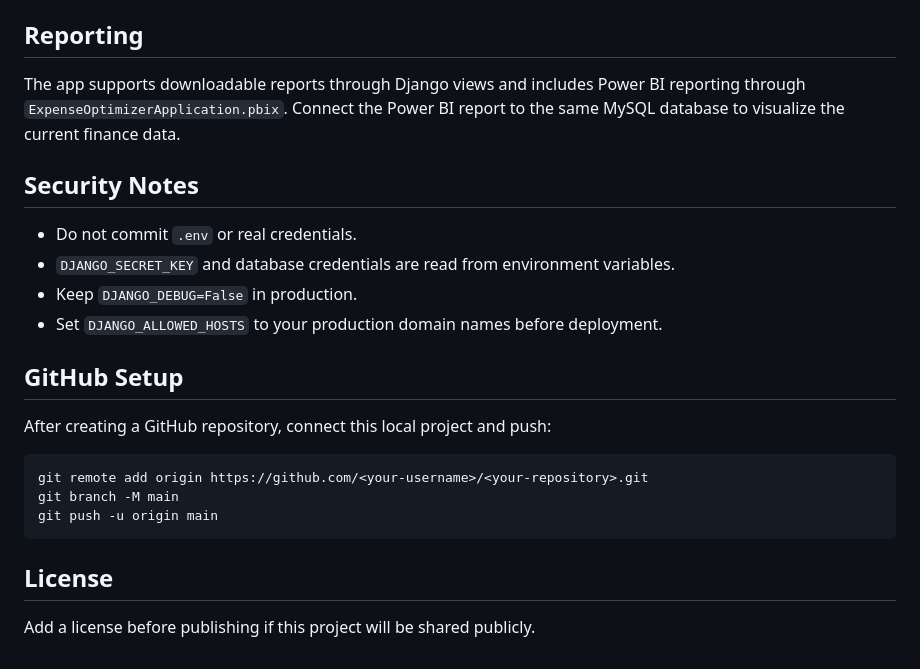
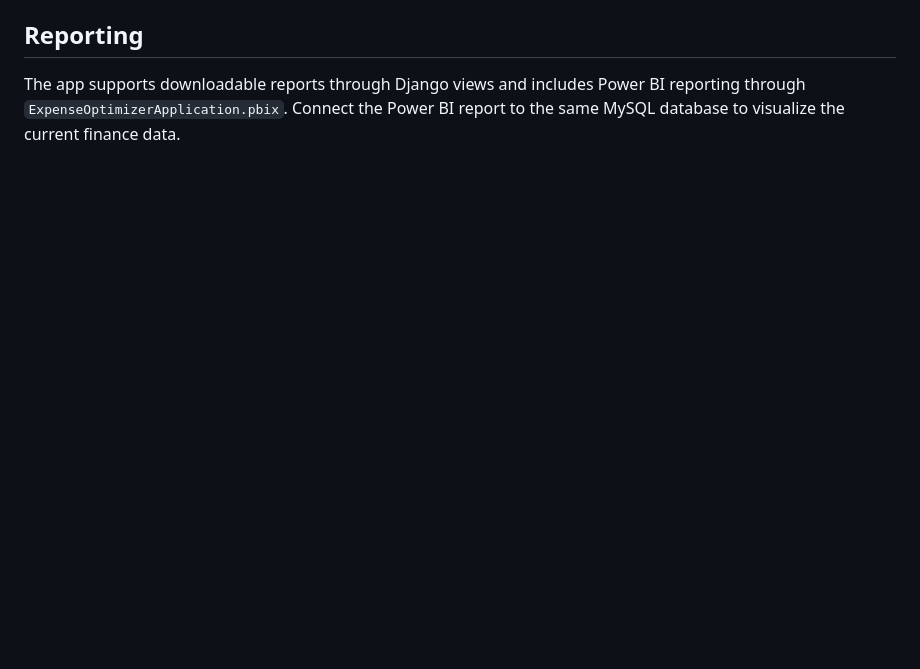
Before and after one commit to Krutika99-art/expense_optimizer, a Markdown page: README.md, the part around the change. Rendered like a GitHub page; blank space fills up the shorter version.

Commit message:
Trim README publishing sections

````diff
--- a/README.md
+++ b/README.md
@@ -156,24 +156,3 @@ Open the app at `http://127.0.0.1:8000/`.
 ## Reporting
 
 The app supports downloadable reports through Django views and includes Power BI reporting through `ExpenseOptimizerApplication.pbix`. Connect the Power BI report to the same MySQL database to visualize the current finance data.
-
-## Security Notes
-
-- Do not commit `.env` or real credentials.
-- `DJANGO_SECRET_KEY` and database credentials are read from environment variables.
-- Keep `DJANGO_DEBUG=False` in production.
-- Set `DJANGO_ALLOWED_HOSTS` to your production domain names before deployment.
-
-## GitHub Setup
-
-After creating a GitHub repository, connect this local project and push:
-
-```bash
-git remote add origin https://github.com/<your-username>/<your-repository>.git
-git branch -M main
-git push -u origin main
-```
-
-## License
-
-Add a license before publishing if this project will be shared publicly.
````
